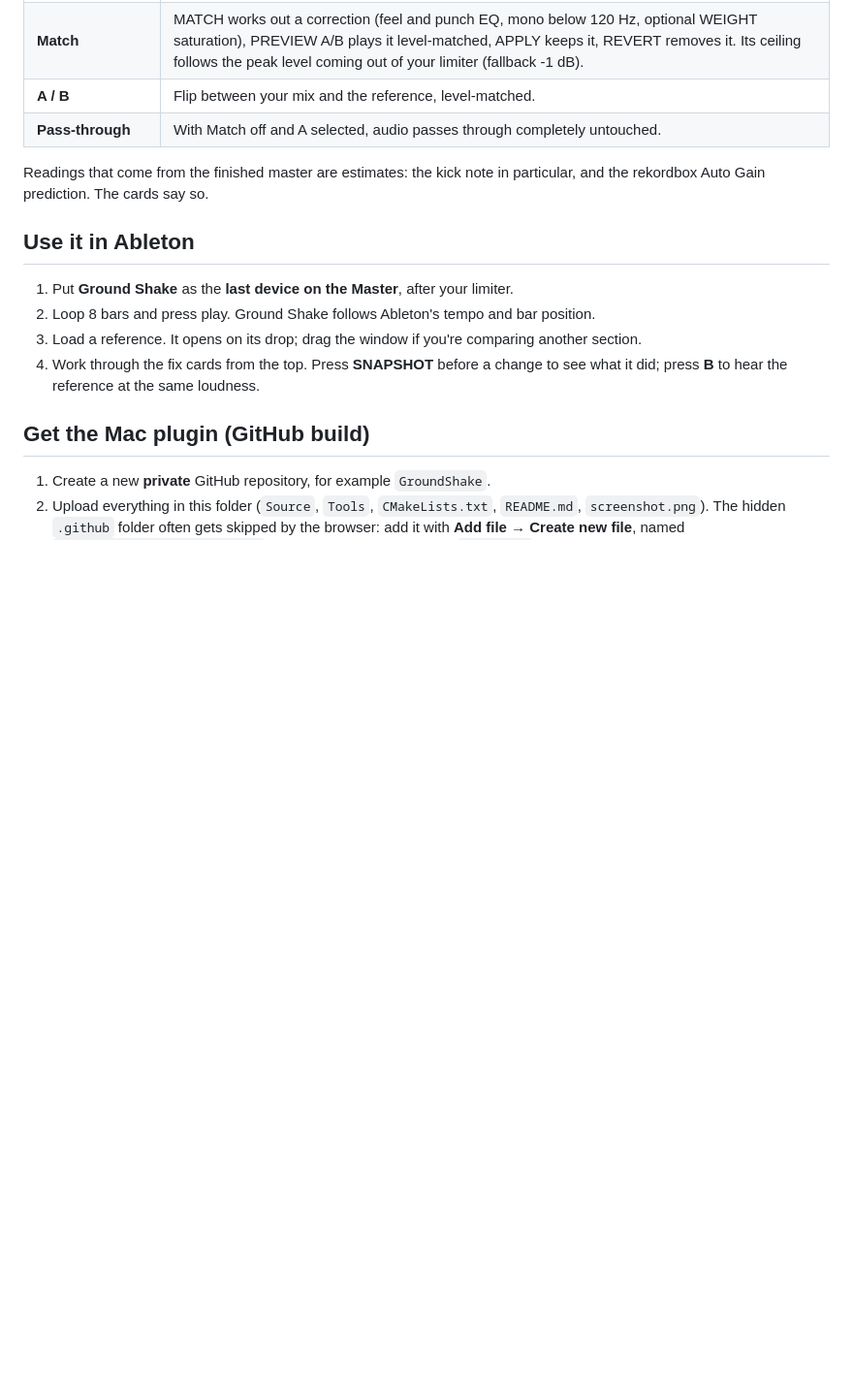
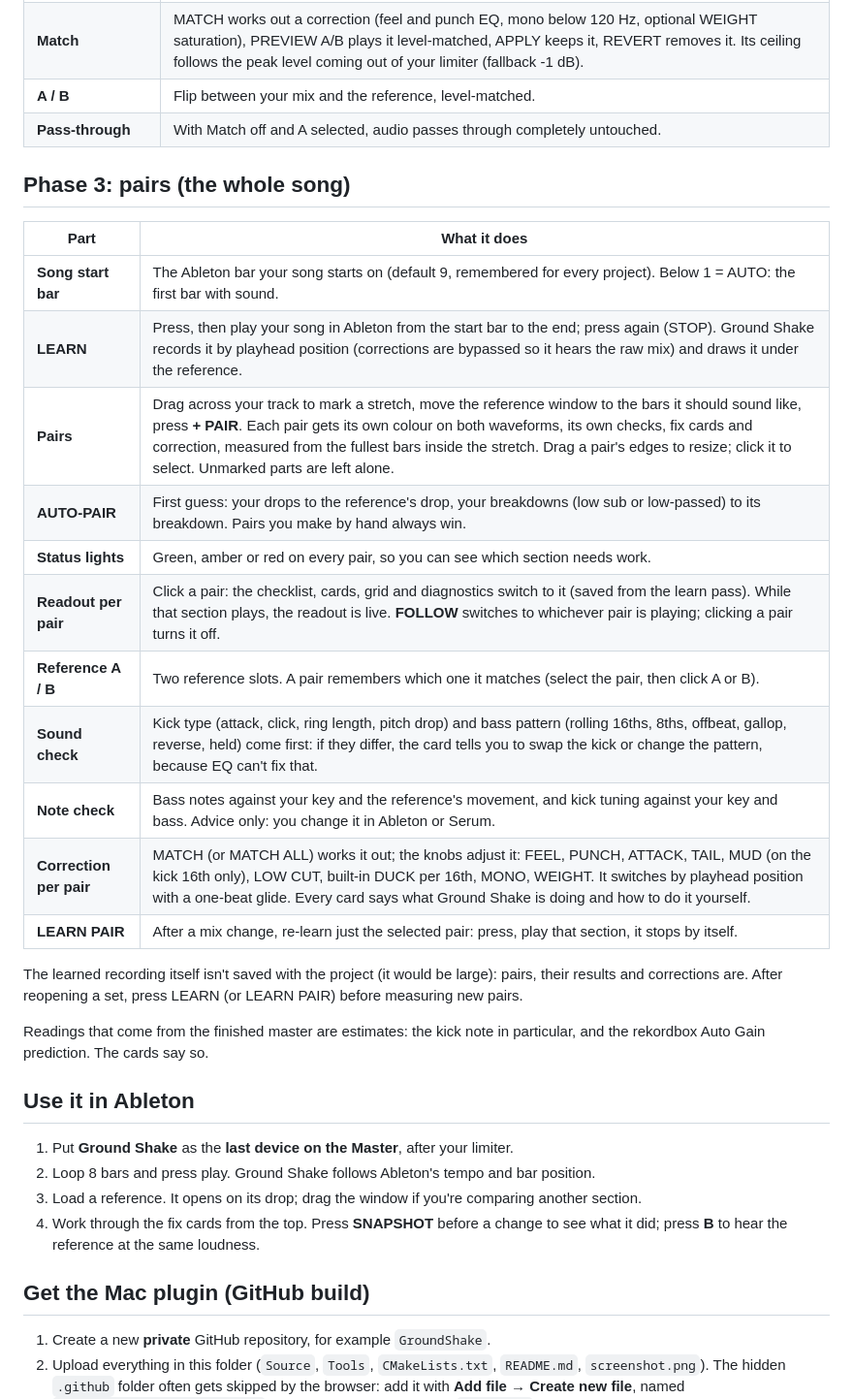
Before and after one commit to markwollerman-wq/Ground_shake_2, a Markdown page: README.md, the part around one of its changes. Shown at 97% size. GitHub-like rendering; blank space fills up the shorter version.

```diff
--- a/README.md
+++ b/README.md
@@ -24,6 +24,24 @@ A meter for the end of your master chain. It answers one question: **if you were
 | **Match** | MATCH works out a correction (feel and punch EQ, mono below 120 Hz, optional WEIGHT saturation), PREVIEW A/B plays it level-matched, APPLY keeps it, REVERT removes it. Its ceiling follows the peak level coming out of your limiter (fallback -1 dB). |
 | **A / B** | Flip between your mix and the reference, level-matched. |
 | **Pass-through** | With Match off and A selected, audio passes through completely untouched. |
+
+## Phase 3: pairs (the whole song)
+
+| Part | What it does |
+|---|---|
+| **Song start bar** | The Ableton bar your song starts on (default 9, remembered for every project). Below 1 = AUTO: the first bar with sound. |
+| **LEARN** | Press, then play your song in Ableton from the start bar to the end; press again (STOP). Ground Shake records it by playhead position (corrections are bypassed so it hears the raw mix) and draws it under the reference. |
+| **Pairs** | Drag across your track to mark a stretch, move the reference window to the bars it should sound like, press **+ PAIR**. Each pair gets its own colour on both waveforms, its own checks, fix cards and correction, measured from the fullest bars inside the stretch. Drag a pair's edges to resize; click it to select. Unmarked parts are left alone. |
+| **AUTO-PAIR** | First guess: your drops to the reference's drop, your breakdowns (low sub or low-passed) to its breakdown. Pairs you make by hand always win. |
+| **Status lights** | Green, amber or red on every pair, so you can see which section needs work. |
+| **Readout per pair** | Click a pair: the checklist, cards, grid and diagnostics switch to it (saved from the learn pass). While that section plays, the readout is live. **FOLLOW** switches to whichever pair is playing; clicking a pair turns it off. |
+| **Reference A / B** | Two reference slots. A pair remembers which one it matches (select the pair, then click A or B). |
+| **Sound check** | Kick type (attack, click, ring length, pitch drop) and bass pattern (rolling 16ths, 8ths, offbeat, gallop, reverse, held) come first: if they differ, the card tells you to swap the kick or change the pattern, because EQ can't fix that. |
+| **Note check** | Bass notes against your key and the reference's movement, and kick tuning against your key and bass. Advice only: you change it in Ableton or Serum. |
+| **Correction per pair** | MATCH (or MATCH ALL) works it out; the knobs adjust it: FEEL, PUNCH, ATTACK, TAIL, MUD (on the kick 16th only), LOW CUT, built-in DUCK per 16th, MONO, WEIGHT. It switches by playhead position with a one-beat glide. Every card says what Ground Shake is doing and how to do it yourself. |
+| **LEARN PAIR** | After a mix change, re-learn just the selected pair: press, play that section, it stops by itself. |
+
+The learned recording itself isn't saved with the project (it would be large): pairs, their results and corrections are. After reopening a set, press LEARN (or LEARN PAIR) before measuring new pairs.
 
 Readings that come from the finished master are estimates: the kick note in particular, and the rekordbox Auto Gain prediction. The cards say so.
 
```
Also changed, not shown: other parts of README.md (+1 -1 lines), screenshot.png, 13 other files.
